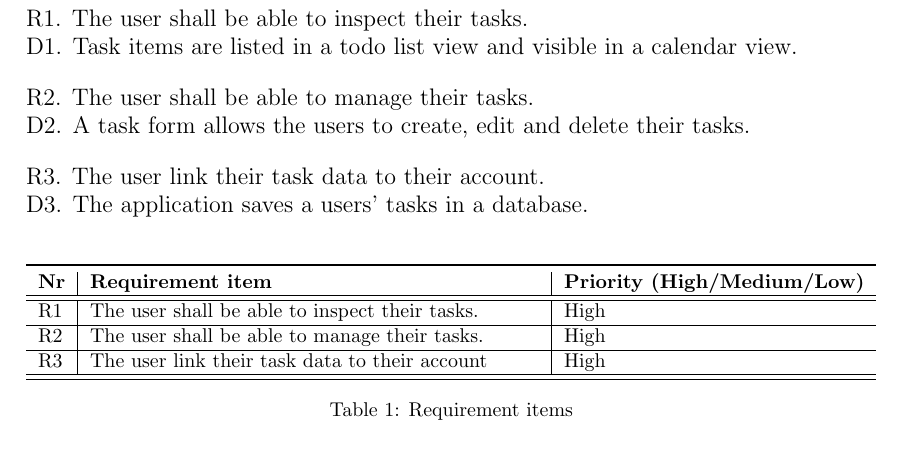
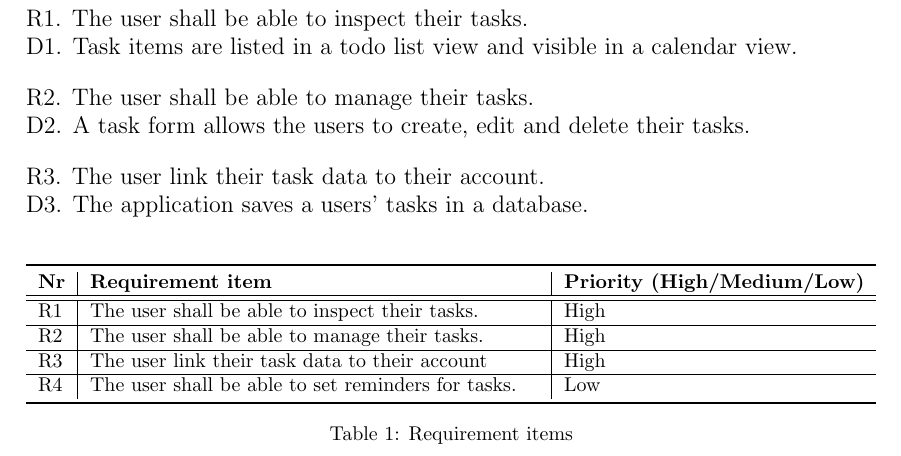
Before and after one commit to b3h3m0th/pineapple-planner, a LaTeX paper (Documentation/project_idea_vt_25_tasks_report/main.tex): part of page 6 of 8, cut so that both start at the same text. Compiled offline with pdfLaTeX.

Commit message:
vault backup: 2025-02-05 17:39:03

```diff
--- a/Documentation/project_idea_vt_25_tasks_report/main.tex
+++ b/Documentation/project_idea_vt_25_tasks_report/main.tex
@@ -151,14 +151,15 @@ D3. The application saves a users' tasks in a database.\\
   \centering
   \begin{tabularx}{\textwidth}{l|X|l}
     \toprule
-    \textbf{Nr} & \textbf{Requirement item}                      & \textbf{Priority (High/Medium/Low)} \\
+    \textbf{Nr} & \textbf{Requirement item}                          & \textbf{Priority (High/Medium/Low)} \\
     \hline\hline
-    R1          & The user shall be able to inspect their tasks. & High                                \\
+    R1          & The user shall be able to inspect their tasks.     & High                                \\
     \hline
-    R2          & The user shall be able to manage their tasks.  & High                                \\
+    R2          & The user shall be able to manage their tasks.      & High                                \\
     \hline
-    R3          & The user link their task data to their account & High                                \\
+    R3          & The user link their task data to their account     & High                                \\
     \hline
+    R4          & The user shall be able to set reminders for tasks. & Low                                 \\
     \bottomrule
   \end{tabularx}
   \caption{Requirement items}
```
Also changed, not shown: Documentation/project_idea_vt_25_tasks_report/main.pdf, 5 other files.
